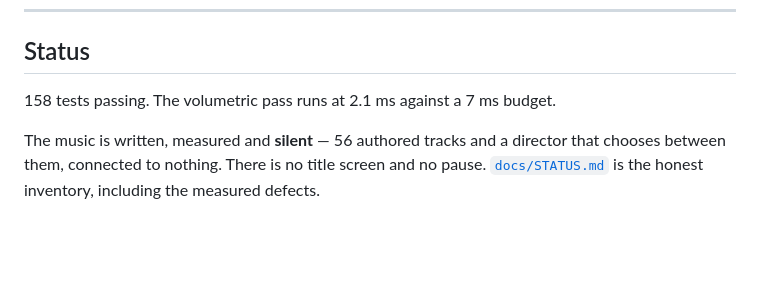
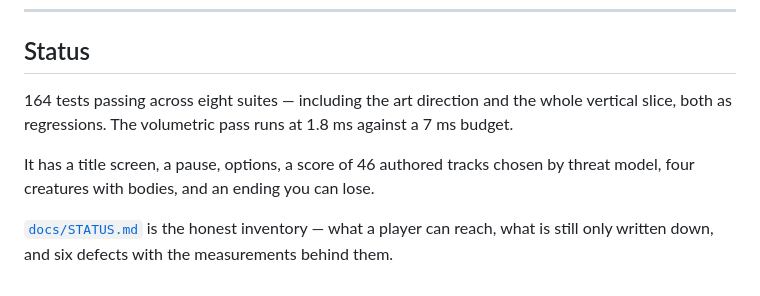
Before and after one commit to RobVanProd/veilwake, a Markdown page: README.md, the part around the change. Drawn GitHub-style; blank space fills up the shorter version.

```diff
--- a/README.md
+++ b/README.md
@@ -101,9 +101,13 @@ explicitly, so any image in the gallery reproduces byte-for-byte.
 
 ## Status
 
-158 tests passing. The volumetric pass runs at 2.1 ms against a 7 ms budget.
+164 tests passing across eight suites — including the art direction and the whole
+vertical slice, both as regressions. The volumetric pass runs at 1.8 ms against a
+7 ms budget.
 
-The music is written, measured and **silent** — 56 authored tracks and a director
-that chooses between them, connected to nothing. There is no title screen and no
-pause. [`docs/STATUS.md`](docs/STATUS.md) is the honest inventory, including the
-measured defects.
+It has a title screen, a pause, options, a score of 46 authored tracks chosen by
+threat model, four creatures with bodies, and an ending you can lose.
+
+[`docs/STATUS.md`](docs/STATUS.md) is the honest inventory — what a player can
+reach, what is still only written down, and six defects with the measurements
+behind them.
```
Also changed, not shown: docs/STATUS.md (+25 -22 lines).
